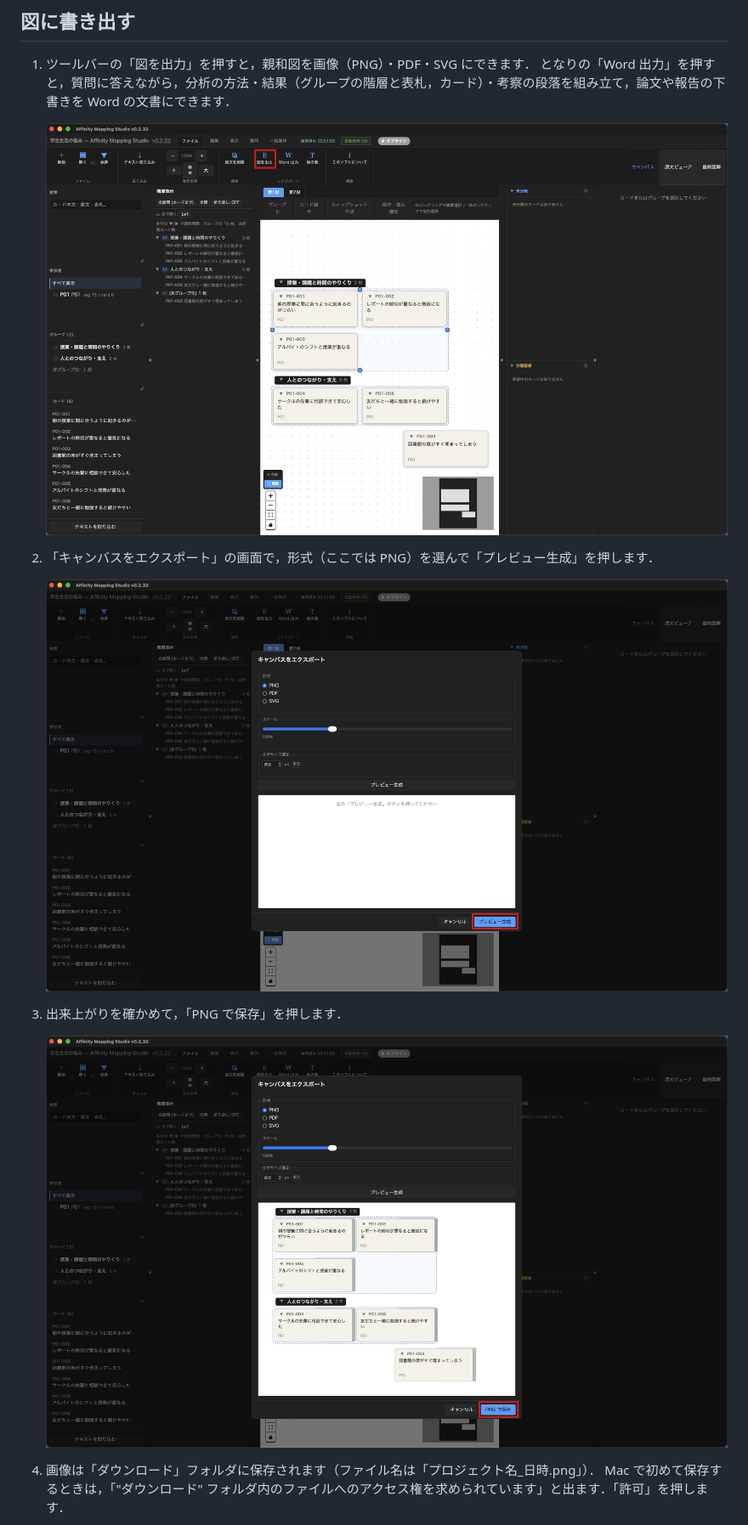
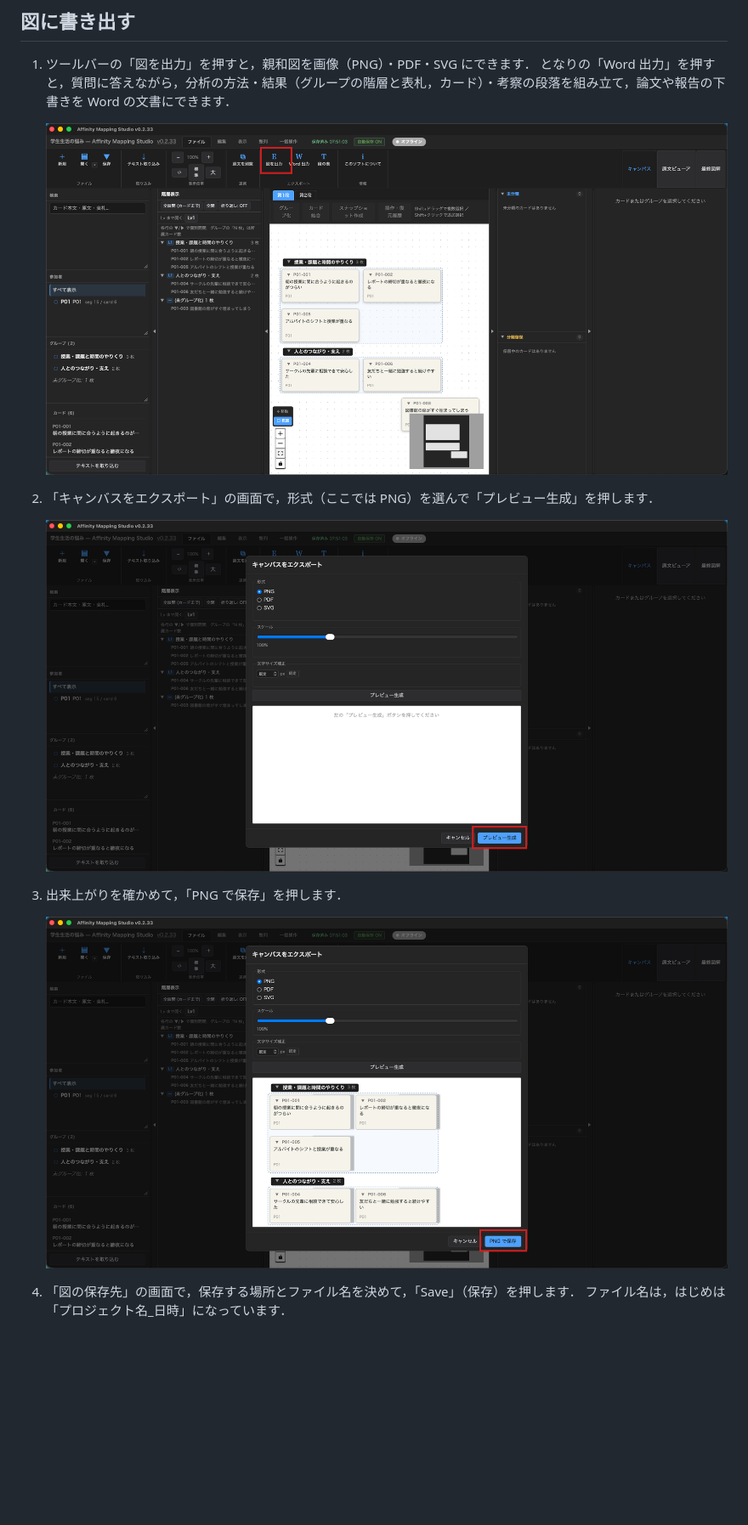
Before and after one commit to YukiInoueNakata/affinity-mapping-studio, a Markdown page: docs/manual/02-tutorial.md, the part around one of its changes. Shown at 85% size. Rendered like a GitHub page; pictures changed too: docs/manual/images/tut-25-saved.png, docs/manual/images/tut-26-export-dialog.png, docs/manual/images/tut-27-export-preview.png; blank space fills up the shorter version.

```diff
--- a/docs/manual/02-tutorial.md
+++ b/docs/manual/02-tutorial.md
@@ -220,6 +220,6 @@ KJ 法では，文章を意味のまとまりごとに切り出して，1 枚ず
 
    ![「PNG で保存」を押す](images/tut-27-export-preview.png)
 
-4. 画像は「ダウンロード」フォルダに保存されます（ファイル名は「プロジェクト名_日時.png」）．
-   Mac で初めて保存するときは，「"ダウンロード" フォルダ内のファイルへのアクセス権を求められています」と出ます．「許可」を押します．
+4. 「図の保存先」の画面で，保存する場所とファイル名を決めて，「Save」（保存）を押します．
+   ファイル名は，はじめは「プロジェクト名_日時」になっています．
 
```
Also changed, not shown: other parts of docs/manual/02-tutorial.md (+5 -1 lines), docs/manual/README.md (+1 -1 lines), docs/manual/images/tut-28-png-save.png (deleted), docs/manual/images/tut-28-save-dialog.png (added), docs/manual/images/tut-29-png-saved.png (added).
